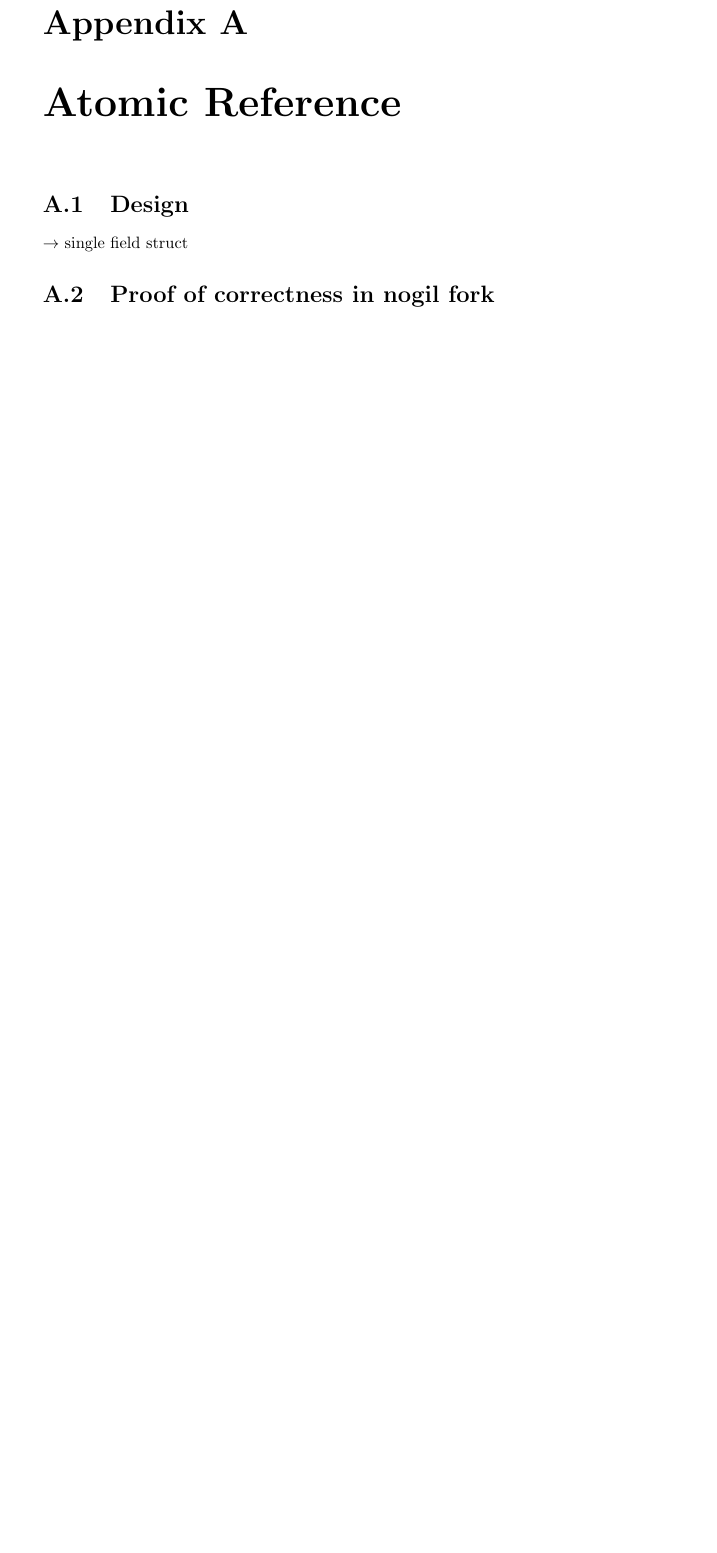
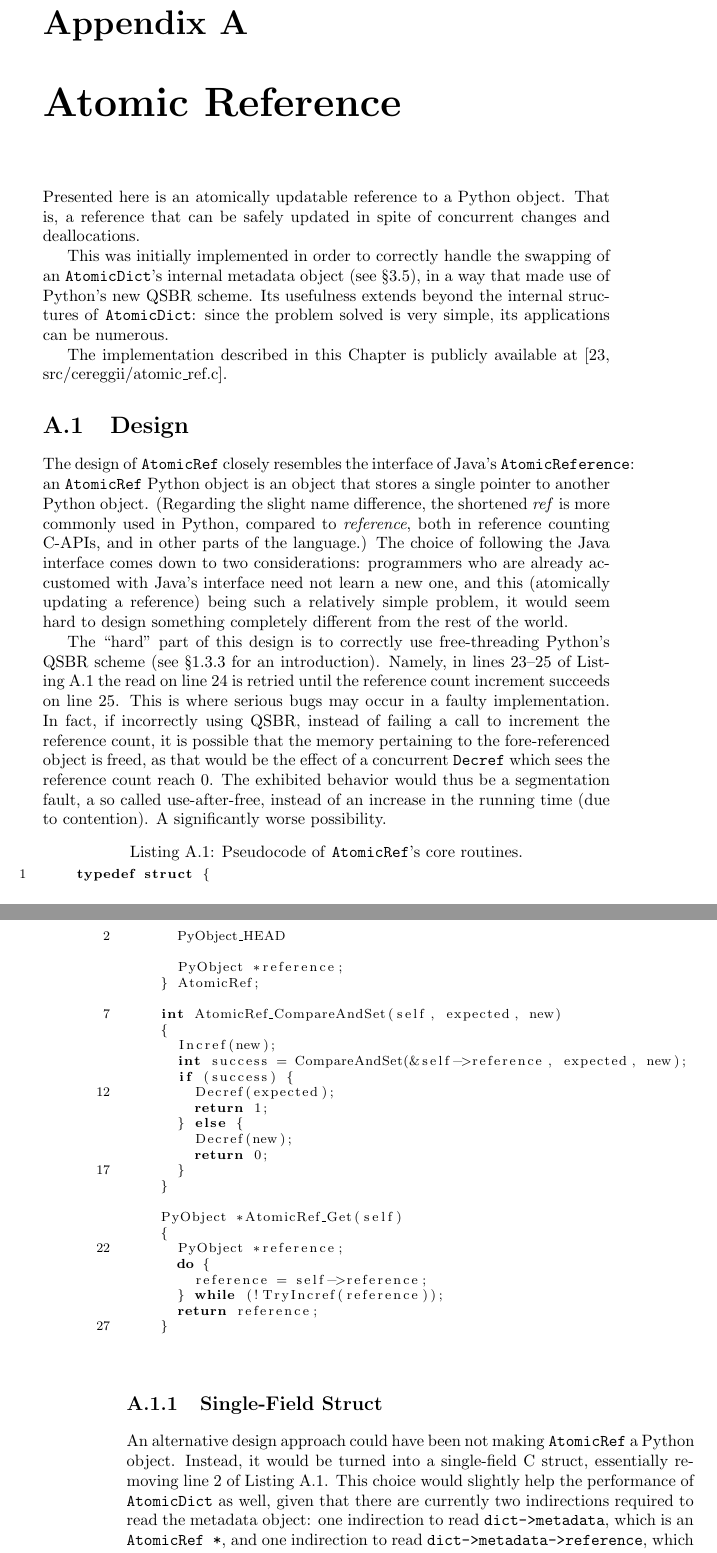
Before and after one commit to dpdani/msc-thesis, a LaTeX thesis (Parmeggiani_Daniele_thesis_aa2023-2024.tex, which reads chapters/99-01-atomic-reference.tex): part of page 59 of 63 before the commit and two parts of pages 59 and 60 of 65 after it, the two joined at a grey line, cut so that both start at the same text, the shorter picture padded with empty space. Compiled offline with pdfLaTeX.

Commit message:
atomic reference

```diff
--- a/chapters/99-01-atomic-reference.tex
+++ b/chapters/99-01-atomic-reference.tex
@@ -1,9 +1,68 @@
 \chapter{Atomic Reference}\label{ch:atomic-reference}
+
+Presented here is an atomically updatable reference to a Python object.
+That is, a reference that can be safely updated in spite of concurrent changes and deallocations.
+
+This was initially implemented in order to correctly handle the swapping of an \texttt{AtomicDict}'s internal metadata object (see~\S\ref{sec:migrations}), in a way that made use of Python's new QSBR scheme.
+Its usefulness extends beyond the internal structures of \texttt{AtomicDict}: since the problem solved is very simple, its applications can be numerous.
+
+The implementation described in this Chapter is publicly available at~\cite[src/cereggii/atomic\_ref.c]{cereggii}.
 
 
 \section{Design}\label{sec:design}
 
-$\rightarrow$ single field struct
+The design of \texttt{AtomicRef} closely resembles the interface of Java's \texttt{AtomicReference}: an \texttt{AtomicRef} Python object is an object that stores a single pointer to another Python object.
+(Regarding the slight name difference, the shortened \emph{ref} is more commonly used in Python, compared to \emph{reference}, both in reference counting C-APIs, and in other parts of the language.)
+The choice of following the Java interface comes down to two considerations: programmers who are already accustomed with Java's interface need not learn a new one, and this (atomically updating a reference) being such a relatively simple problem, it would seem hard to design something completely different from the rest of the world.
+
+The ``hard'' part of this design is to correctly use free-threading Python's QSBR scheme (see \S\ref{subsec:qsbr} for an introduction).
+Namely, in lines 23--25 of Listing~\ref{lst:atomic-ref} the read on line 24 is retried until the reference count increment succeeds on line 25.
+This is where serious bugs may occur in a faulty implementation.
+In fact, if incorrectly using QSBR, instead of failing a call to increment the reference count, it is possible that the memory pertaining to the fore-referenced object is freed, as that would be the effect of a concurrent \texttt{Decref} which sees the reference count reach 0.
+The exhibited behavior would thus be a segmentation fault, a so called use-after-free, instead of an increase in the running time (due to contention).
+A significantly worse possibility.
+
+\begin{lstlisting}[
+	caption={Pseudocode of \texttt{AtomicRef}'s core routines.},
+    label={lst:atomic-ref},
+    language=C,
+    numbers=left,
+	stepnumber=5,
+	numberfirstline=true,
+]
+    typedef struct {
+      PyObject_HEAD
+
+      PyObject *reference;
+    } AtomicRef;
+
+    int AtomicRef_CompareAndSet(self, expected, new)
+    {
+      Incref(new);
+      int success = CompareAndSet(&self->reference, expected, new);
+      if (success) {
+        Decref(expected);
+        return 1;
+      } else {
+        Decref(new);
+        return 0;
+      }
+    }
+
+    PyObject *AtomicRef_Get(self)
+    {
+      PyObject *reference;
+      do {
+        reference = self->reference;
+      } while (!TryIncref(reference));
+      return reference;
+    }
+\end{lstlisting}
 
 
-\section{Proof of correctness in nogil fork}\label{sec:proof-of-correctness-in-nogil-fork}
+\subsection{Single-Field Struct}\label{subsec:single-field-struct}
+
+An alternative design approach could have been not making \texttt{AtomicRef} a Python object.
+Instead, it would be turned into a single-field C struct, essentially removing line 2 of Listing~\ref{lst:atomic-ref}.
+This choice would slightly help the performance of \texttt{AtomicDict} as well, given that there are currently two indirections required to read the metadata object: one indirection to read \texttt{{dict->metadata}}, which is an \texttt{AtomicRef *}, and one indirection to read \texttt{{dict->metadata->reference}}, which is the actual \texttt{AtomicDict} metadata object.
+Ipso facto, as an improvement for \texttt{AtomicDict} it would be very marginal.
```
Also changed, not shown: chapters/03-design-implementation.tex (+1 -1 lines), chapters/99-01-atomic-reference.tex (14 more changed lines).
